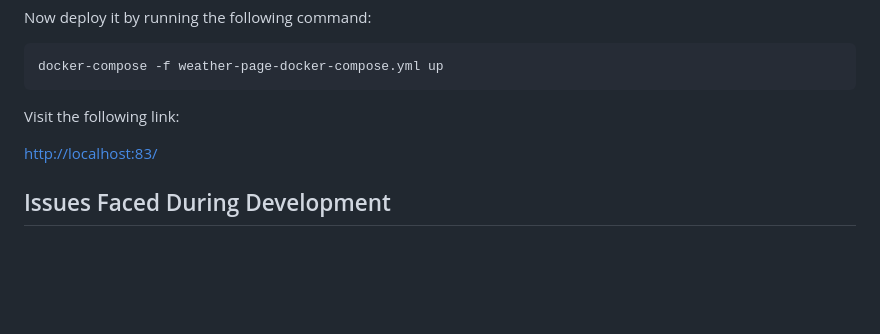
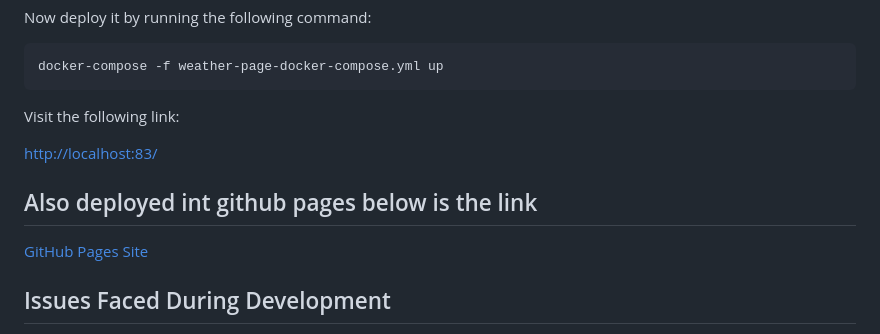
Before and after one commit to lijozech-12/Container_automation, a Markdown page: README.md, the part around the change. Rendered like a GitHub page; blank space fills up the shorter version.

Commit message:
added github pages link

```diff
--- a/README.md
+++ b/README.md
@@ -124,6 +124,11 @@ Visit the following link:
 
 [http://localhost:83/](http://localhost:83/)
 
+## Also deployed int github pages below is the link
+
+[GitHub Pages Site](https://lijozech-12.github.io/Container_automation/)
+
+
 ## Issues Faced During Development
 
 - AWS account setup: It took a lot of time to set up.
```
